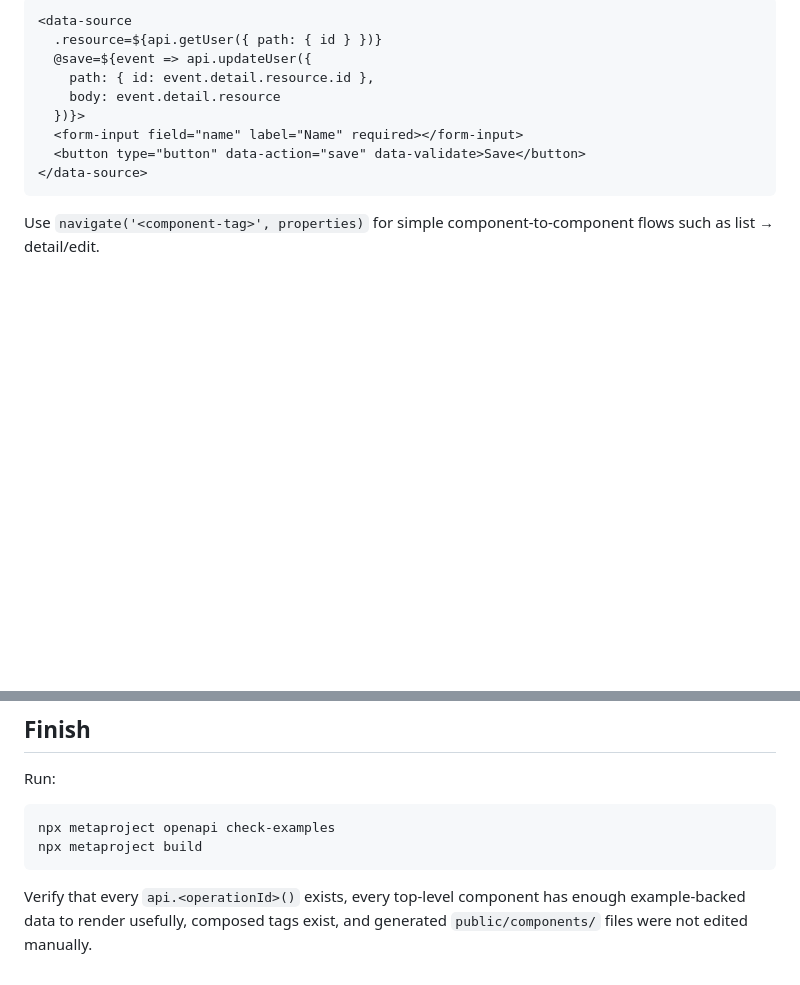
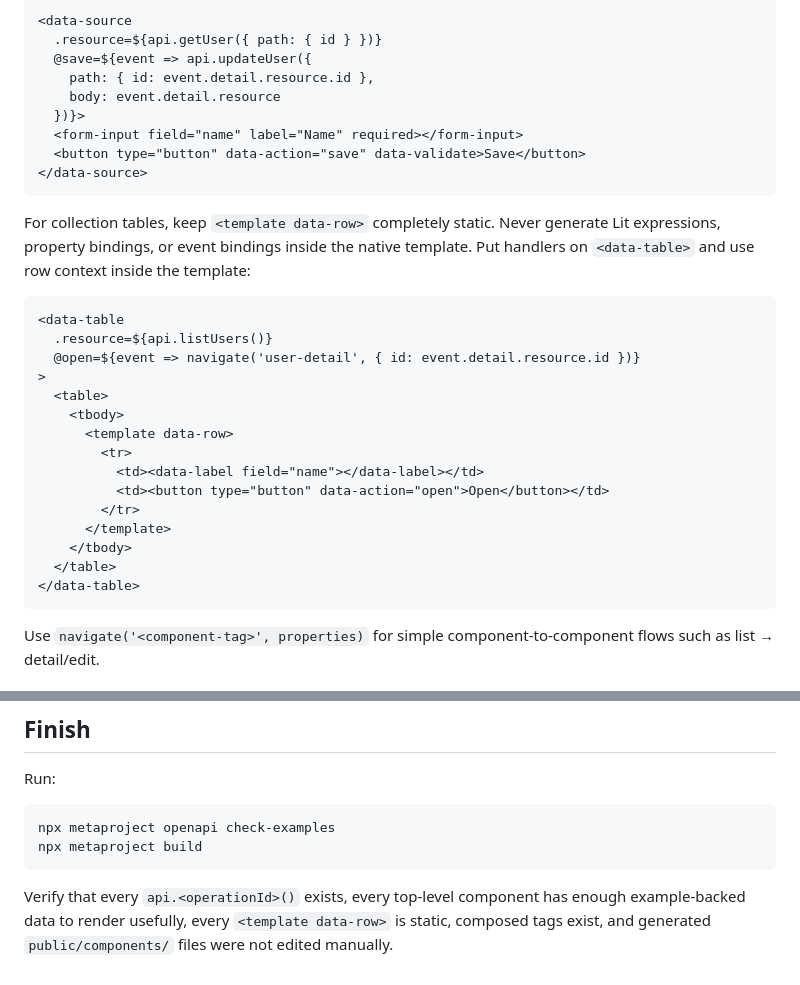
Before and after one commit to bravado/metaproject, a Markdown page: skills/component-creator/SKILL.md, 2 parts joined by grey strips. Drawn GitHub-style; blank space fills up the shorter version.

Commit message:
Keep generated row templates static

````diff
--- a/skills/component-creator/SKILL.md
+++ b/skills/component-creator/SKILL.md
@@ -66,6 +66,26 @@ For actions:
 </data-source>
 ```
 
+For collection tables, keep `<template data-row>` completely static. Never generate Lit expressions, property bindings, or event bindings inside the native template. Put handlers on `<data-table>` and use row context inside the template:
+
+```html
+<data-table
+  .resource=${api.listUsers()}
+  @open=${event => navigate('user-detail', { id: event.detail.resource.id })}
+>
+  <table>
+    <tbody>
+      <template data-row>
+        <tr>
+          <td><data-label field="name"></data-label></td>
+          <td><button type="button" data-action="open">Open</button></td>
+        </tr>
+      </template>
+    </tbody>
+  </table>
+</data-table>
+```
+
 Use `navigate('<component-tag>', properties)` for simple component-to-component flows such as list → detail/edit.
 
 ## Form mapping
@@ -90,4 +110,4 @@ npx metaproject openapi check-examples
 npx metaproject build
 ```
 
-Verify that every `api.<operationId>()` exists, every top-level component has enough example-backed data to render usefully, composed tags exist, and generated `public/components/` files were not edited manually.
+Verify that every `api.<operationId>()` exists, every top-level component has enough example-backed data to render usefully, every `<template data-row>` is static, composed tags exist, and generated `public/components/` files were not edited manually.
````
